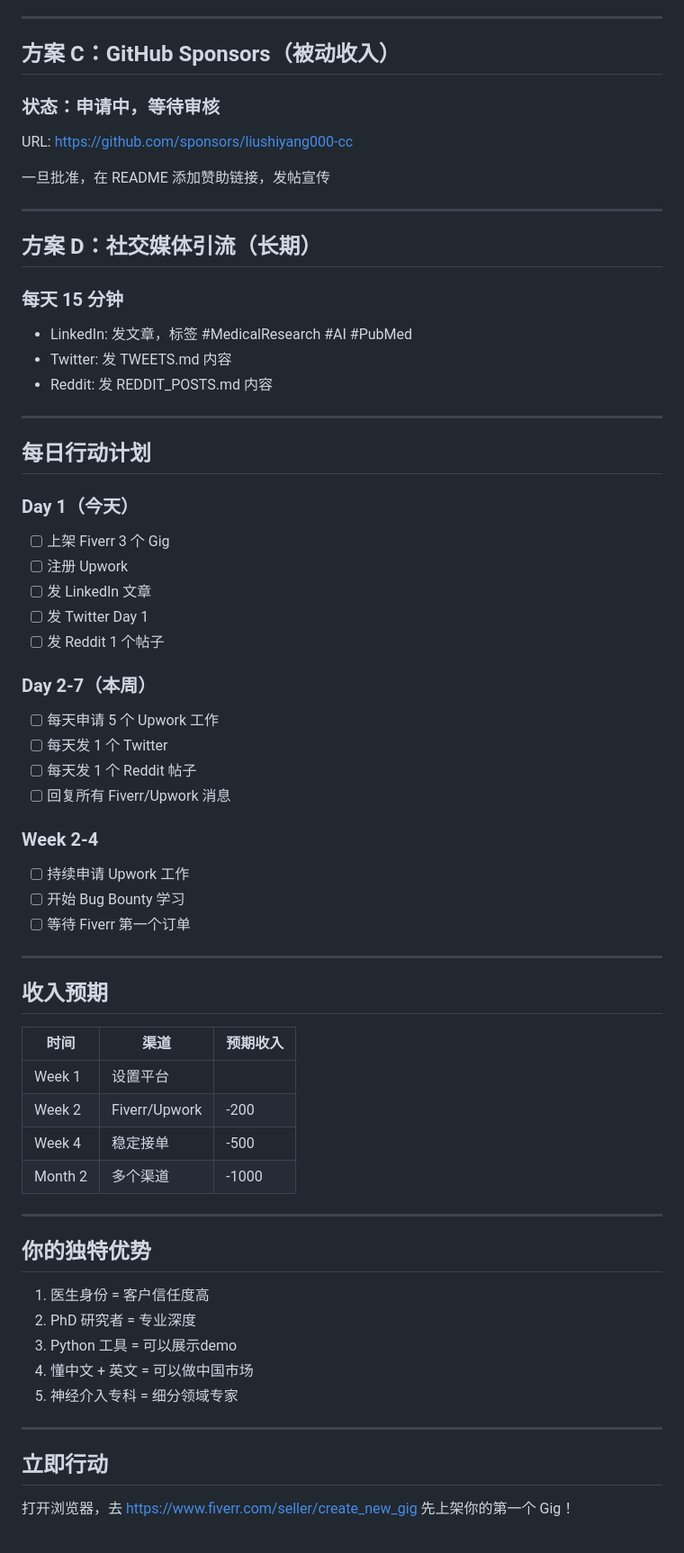
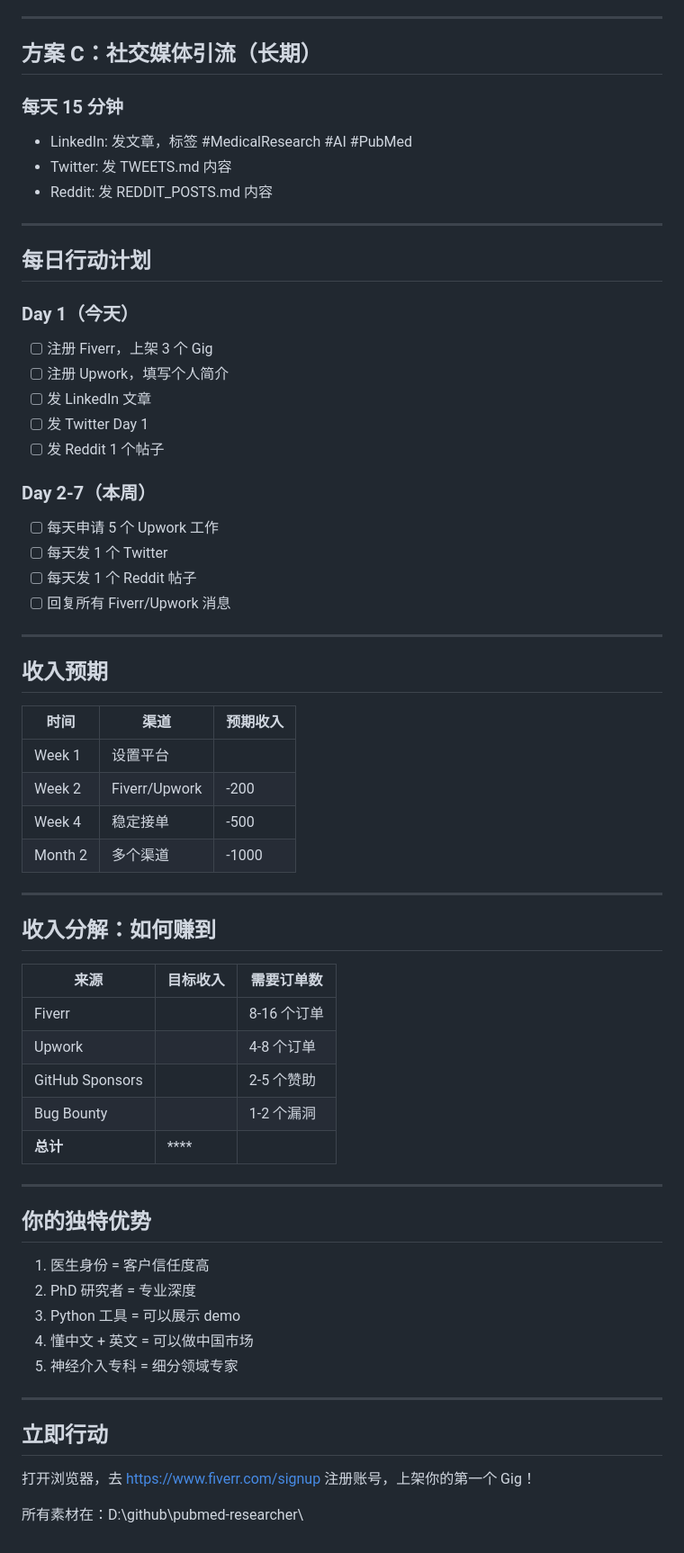
Before and after one commit to liushiyang000-cc/pubmed-researcher, a Markdown page: earn_1000_dollar.md, the part around one of its changes. Shown at 90% size. Drawn GitHub-style.

```diff
--- a/earn_1000_dollar.md
+++ b/earn_1000_dollar.md
@@ -71,17 +69,7 @@ URL: https://www.upwork.com/signup
 
 ---
 
-## 方案 C：GitHub Sponsors（被动收入）
-
-### 状态：申请中，等待审核
-
-URL: https://github.com/sponsors/liushiyang000-cc
-
-一旦批准，在 README 添加赞助链接，发帖宣传
-
----
-
-## 方案 D：社交媒体引流（长期）
+## 方案 C：社交媒体引流（长期）
 
 ### 每天 15 分钟
 
@@ -94,8 +82,8 @@ URL: https://github.com/sponsors/liushiyang000-cc
 ## 每日行动计划
 
 ### Day 1（今天）
-- [ ] 上架 Fiverr 3 个 Gig
-- [ ] 注册 Upwork
+- [ ] 注册 Fiverr，上架 3 个 Gig
+- [ ] 注册 Upwork，填写个人简介
 - [ ] 发 LinkedIn 文章
 - [ ] 发 Twitter Day 1
 - [ ] 发 Reddit 1 个帖子
@@ -105,11 +93,6 @@ URL: https://github.com/sponsors/liushiyang000-cc
 - [ ] 每天发 1 个 Twitter
 - [ ] 每天发 1 个 Reddit 帖子
 - [ ] 回复所有 Fiverr/Upwork 消息
-
-### Week 2-4
-- [ ] 持续申请 Upwork 工作
-- [ ] 开始 Bug Bounty 学习
-- [ ] 等待 Fiverr 第一个订单
 
 ---
 
@@ -124,11 +107,23 @@ URL: https://github.com/sponsors/liushiyang000-cc
 
 ---
 
+## 收入分解：如何赚到
+
+| 来源 | 目标收入 | 需要订单数 |
+|------|----------|------------|
+| Fiverr |  | 8-16 个订单 |
+| Upwork |  | 4-8 个订单 |
+| GitHub Sponsors |  | 2-5 个赞助 |
+| Bug Bounty |  | 1-2 个漏洞 |
+| **总计** | **** | |
+
+---
+
 ## 你的独特优势
 
 1. 医生身份 = 客户信任度高
 2. PhD 研究者 = 专业深度
-3. Python 工具 = 可以展示demo
+3. Python 工具 = 可以展示 demo
 4. 懂中文 + 英文 = 可以做中国市场
 5. 神经介入专科 = 细分领域专家
 
@@ -136,5 +131,7 @@ URL: https://github.com/sponsors/liushiyang000-cc
 
 ## 立即行动
 
-打开浏览器，去 https://www.fiverr.com/seller/create_new_gig
-先上架你的第一个 Gig！
+打开浏览器，去 https://www.fiverr.com/signup
+注册账号，上架你的第一个 Gig！
+
+所有素材在：D:\github\pubmed-researcher\
```
Also changed, not shown: other parts of earn_1000_dollar.md (+22 -24 lines).
